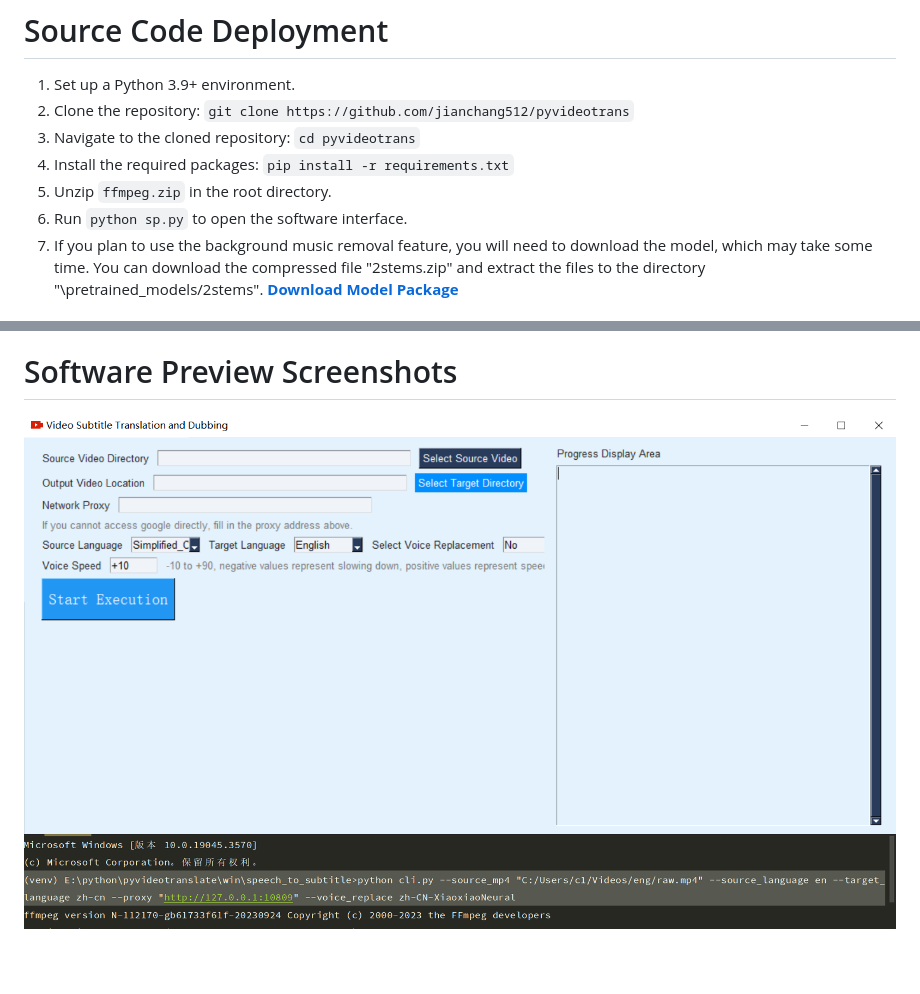
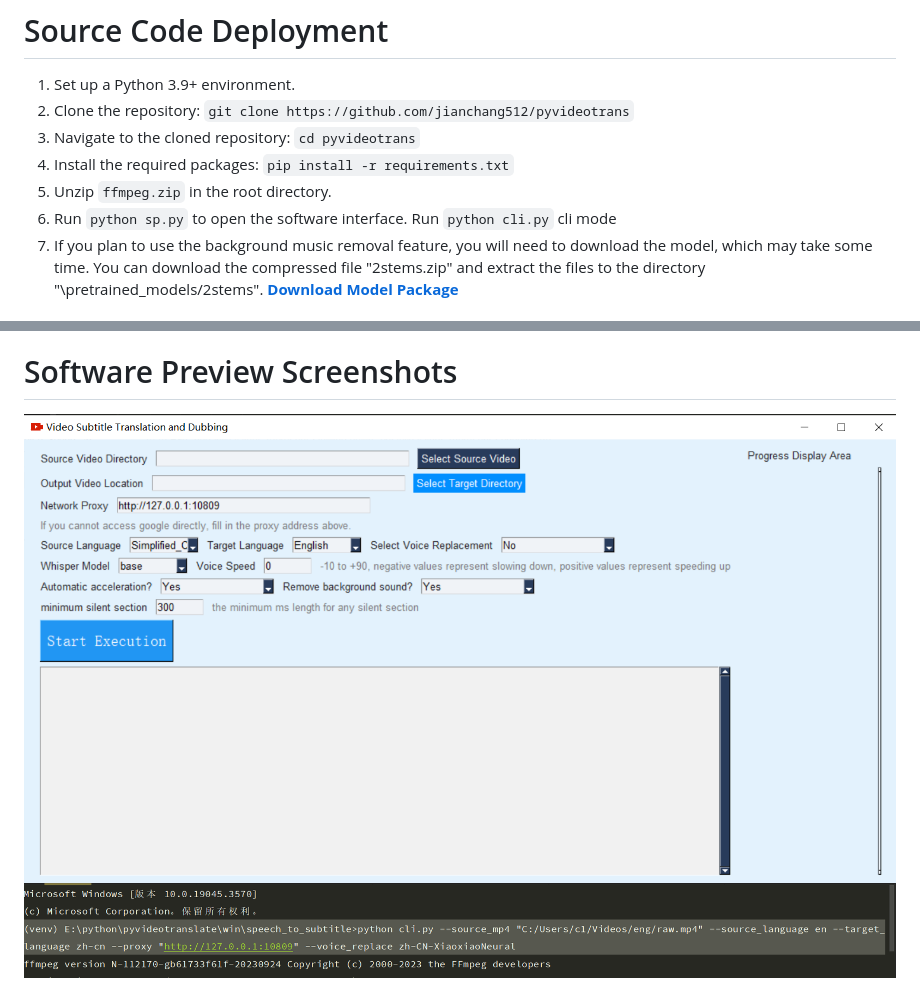
Before and after one commit to jianchang512/pyvideotrans, a Markdown page: README_ENG.md, 2 parts joined by grey strips. GitHub-like rendering; pictures changed too: images/en1.png; blank space fills up the shorter version.

```diff
--- a/README_ENG.md
+++ b/README_ENG.md
@@ -33,7 +33,7 @@ The speech recognition is based on the offline model 'openai-whisper', the text
 3. Navigate to the cloned repository: `cd pyvideotrans`
 4. Install the required packages: `pip install -r requirements.txt`
 5. Unzip `ffmpeg.zip` in the root directory.
-6. Run `python sp.py` to open the software interface.
+6. Run `python sp.py` to open the software interface. Run `python cli.py` cli mode
 7. If you plan to use the background music removal feature, you will need to download the model, which may take some time. You can download the compressed file "2stems.zip" and extract the files to the directory "\pretrained_models/2stems". [**Download Model Package**](https://github.com/jianchang512/pyvideotrans/releases/download/v0.3/2stems.zip)
 
 # CLI Usage
```
Also changed, not shown: README.md (+1 -1 lines), images/1.png, 1 other file.
